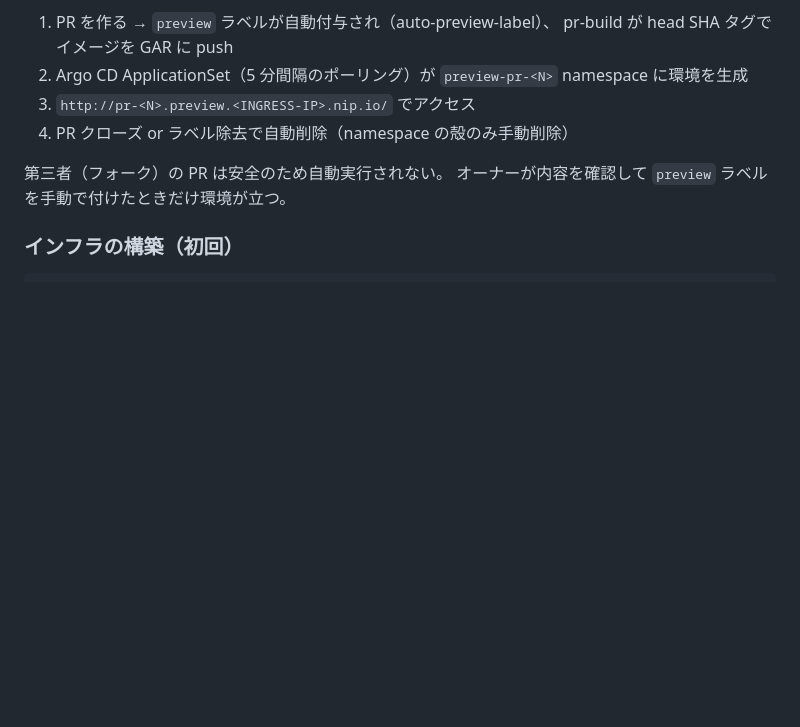
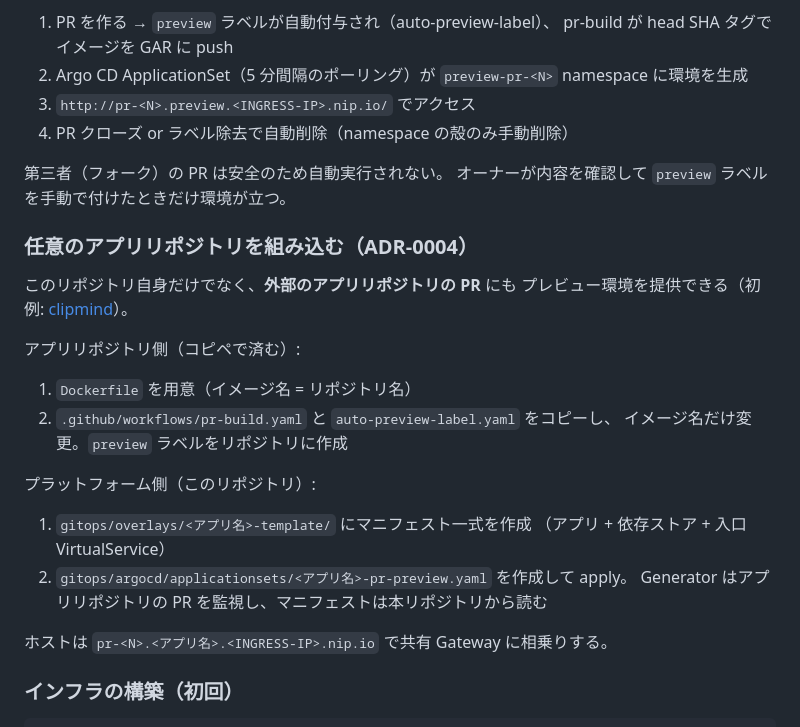
Before and after one commit to mormorbump/k8s-action, a Markdown page: README.md, the part around the change. Rendered like a GitHub page; blank space fills up the shorter version.

Commit message:
README: 外部アプリリポジトリの組み込み手順を追記（ADR-0004）
Co-Authored-By: Claude Fable 5 <noreply@anthropic.com>

```diff
--- a/README.md
+++ b/README.md
@@ -39,6 +39,26 @@ backend-swimlane VS ── x-pr-id 一致 → PR の backend / 不一致 → bas
 
 第三者（フォーク）の PR は安全のため自動実行されない。
 オーナーが内容を確認して `preview` ラベルを手動で付けたときだけ環境が立つ。
+
+### 任意のアプリリポジトリを組み込む（ADR-0004）
+
+このリポジトリ自身だけでなく、**外部のアプリリポジトリの PR** にも
+プレビュー環境を提供できる（初例: [clipmind](https://github.com/mormorbump/clipmind)）。
+
+アプリリポジトリ側（コピペで済む）:
+
+1. `Dockerfile` を用意（イメージ名 = リポジトリ名）
+2. `.github/workflows/pr-build.yaml` と `auto-preview-label.yaml` をコピーし、
+   イメージ名だけ変更。`preview` ラベルをリポジトリに作成
+
+プラットフォーム側（このリポジトリ）:
+
+1. `gitops/overlays/<アプリ名>-template/` にマニフェスト一式を作成
+   （アプリ + 依存ストア + 入口 VirtualService）
+2. `gitops/argocd/applicationsets/<アプリ名>-pr-preview.yaml` を作成して apply。
+   Generator はアプリリポジトリの PR を監視し、マニフェストは本リポジトリから読む
+
+ホストは `pr-<N>.<アプリ名>.<INGRESS-IP>.nip.io` で共有 Gateway に相乗りする。
 
 ### インフラの構築（初回）
 
```
